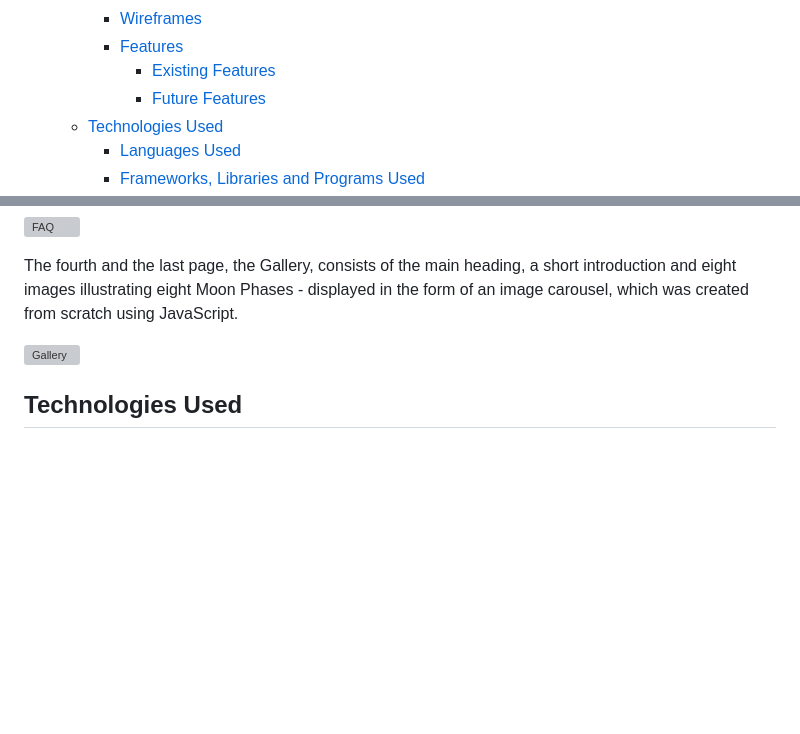
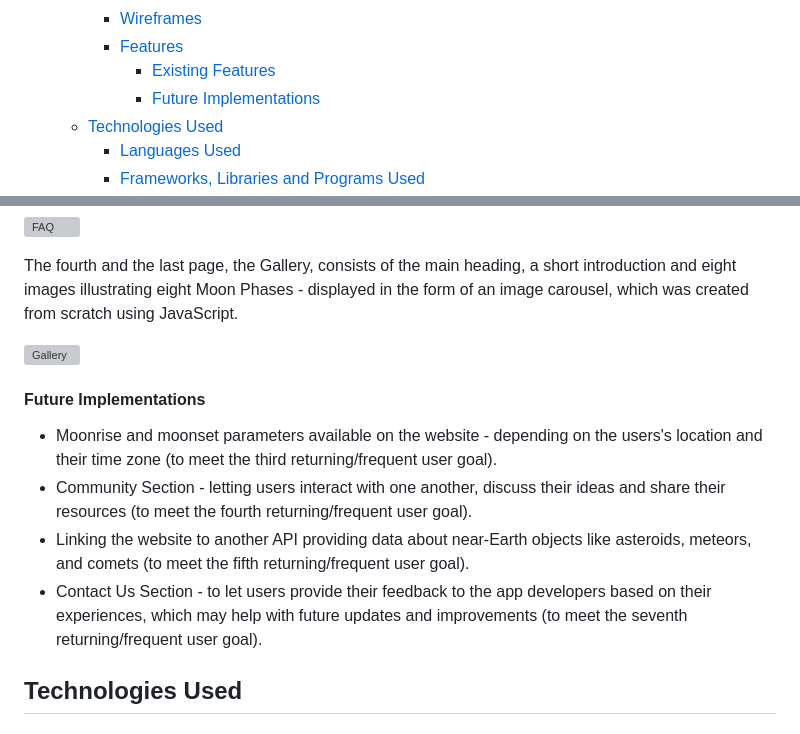
Before and after one commit to NataliaCzeladka/its-just-a-phase, a Markdown page: README.md, 2 parts joined by grey strips. Drawn GitHub-style; blank space fills up the shorter version; grey boxes are pictures that could not be loaded.

Commit message:
Add Future Implementations section to README.md

```diff
--- a/README.md
+++ b/README.md
@@ -22,7 +22,7 @@
     - [Wireframes](#wireframes)
     - [Features](#features)
       - [Existing Features](#exisiting-features)
-      - [Future Features](#future-features)
+      - [Future Implementations](#future-implementations)
   - [Technologies Used](#technologies-used)
     - [Languages Used](#languages-used)
     - [Frameworks, Libraries and Programs Used](#frameworks-libraries-and-programs-used)
@@ -156,6 +156,13 @@ The fourth and the last page, the Gallery, consists of the main heading, a short
 
 ![Gallery](docs/gallery_features.webp)
 
+#### Future Implementations
+
+- Moonrise and moonset parameters available on the website - depending on the users's location and their time zone (to meet the third returning/frequent user goal).
+- Community Section - letting users interact with one another, discuss their ideas and share their resources (to meet the fourth returning/frequent user goal).
+- Linking the website to another API providing data about near-Earth objects like asteroids, meteors, and comets (to meet the fifth returning/frequent user goal).
+- Contact Us Section - to let users provide their feedback to the app developers based on their experiences, which may help with future updates and improvements (to meet the seventh returning/frequent user goal).
+
 ## Technologies Used
 
 ### Languages Used
```
